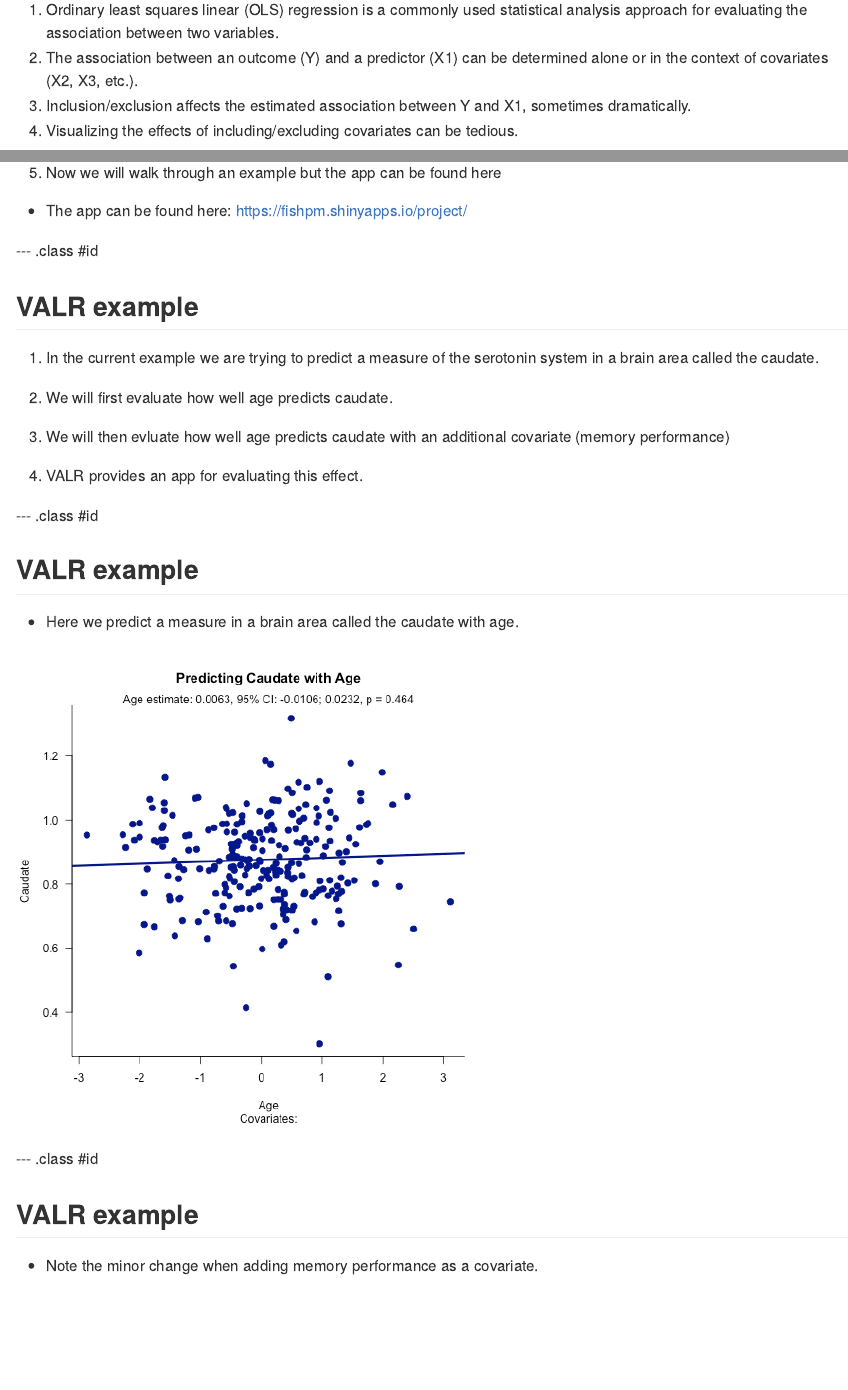
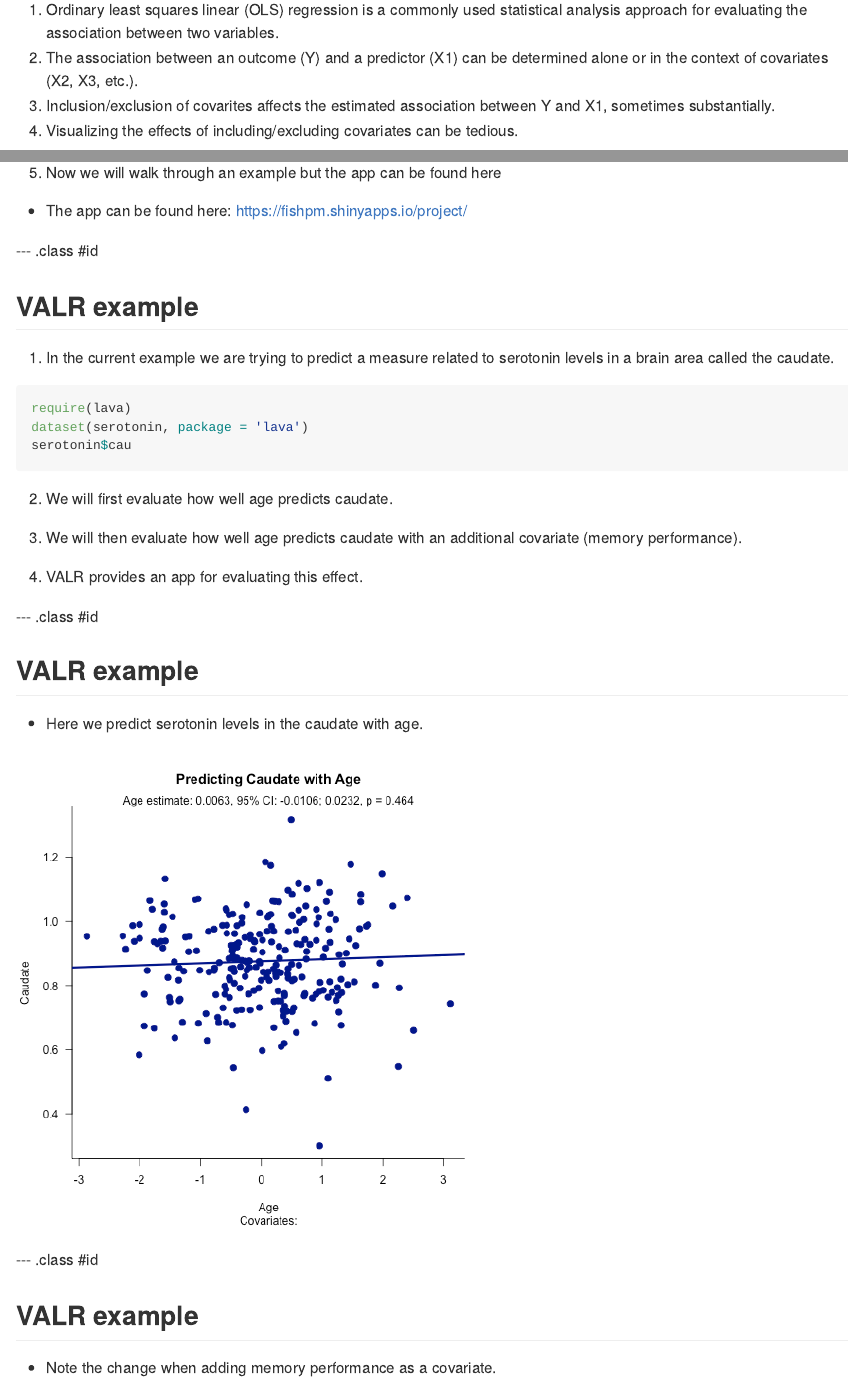
Before and after one commit to fishpm/ddp_pres, an R Markdown document (index.Rmd): the page in a window 1100 px wide, from 90 px down, and a second part further down, joined at a grey line. The pictures show the output file index.md that the author committed with the source, drawn offline in the style of GitHub.

Commit message:
publishing deck

````diff
--- a/index.Rmd
+++ b/index.Rmd
@@ -16,7 +16,7 @@ knit        : slidify::knit2slides
 
 1. Ordinary least squares linear (OLS) regression is a commonly used statistical analysis approach for evaluating the association between two variables.
 2. The association between an outcome (Y) and a predictor (X1) can be determined alone or in the context of covariates (X2, X3, etc.).
-3. Inclusion/exclusion affects the estimated association between Y and X1, sometimes dramatically.
+3. Inclusion/exclusion of covarites affects the estimated association between Y and X1, sometimes substantially.
 4. Visualizing the effects of including/excluding covariates can be tedious.
 
 --- .class #id
@@ -37,11 +37,16 @@ knit        : slidify::knit2slides
 
 ## VALR example
 
-1. In the current example we are trying to predict a measure of the serotonin system in a brain area called the caudate.
+1. In the current example we are trying to predict a measure related to serotonin levels in a brain area called the caudate.
+```{r eval = F}
+require(lava)
+dataset(serotonin, package = 'lava')
+serotonin$cau
+```
 
 2. We will first evaluate how well age predicts caudate.
 
-3. We will then evluate how well age predicts caudate with an additional covariate (memory performance)
+3. We will then evaluate how well age predicts caudate with an additional covariate (memory performance).
 
 4. VALR provides an app for evaluating this effect.
 
@@ -49,7 +54,7 @@ knit        : slidify::knit2slides
 
 ## VALR example
 
-* Here we predict a measure in a brain area called the caudate with age.
+* Here we predict serotonin levels in the caudate with age.
 
 ```{r echo = F}
 library(lava)
@@ -72,7 +77,7 @@ mtext(paste('Age estimate: ', signif(l$coefficients['age'],3), ', 95% CI: ', sig
 
 ## VALR example
 
-* Note the minor change when adding memory performance as a covariate.
+* Note the change when adding memory performance as a covariate.
 
 ```{r echo = F}
 # library(lava)
````
Also changed, not shown: assets/fig/unnamed-chunk-2-1.png, assets/fig/unnamed-chunk-3-1.png (added), index.html, index.md.
